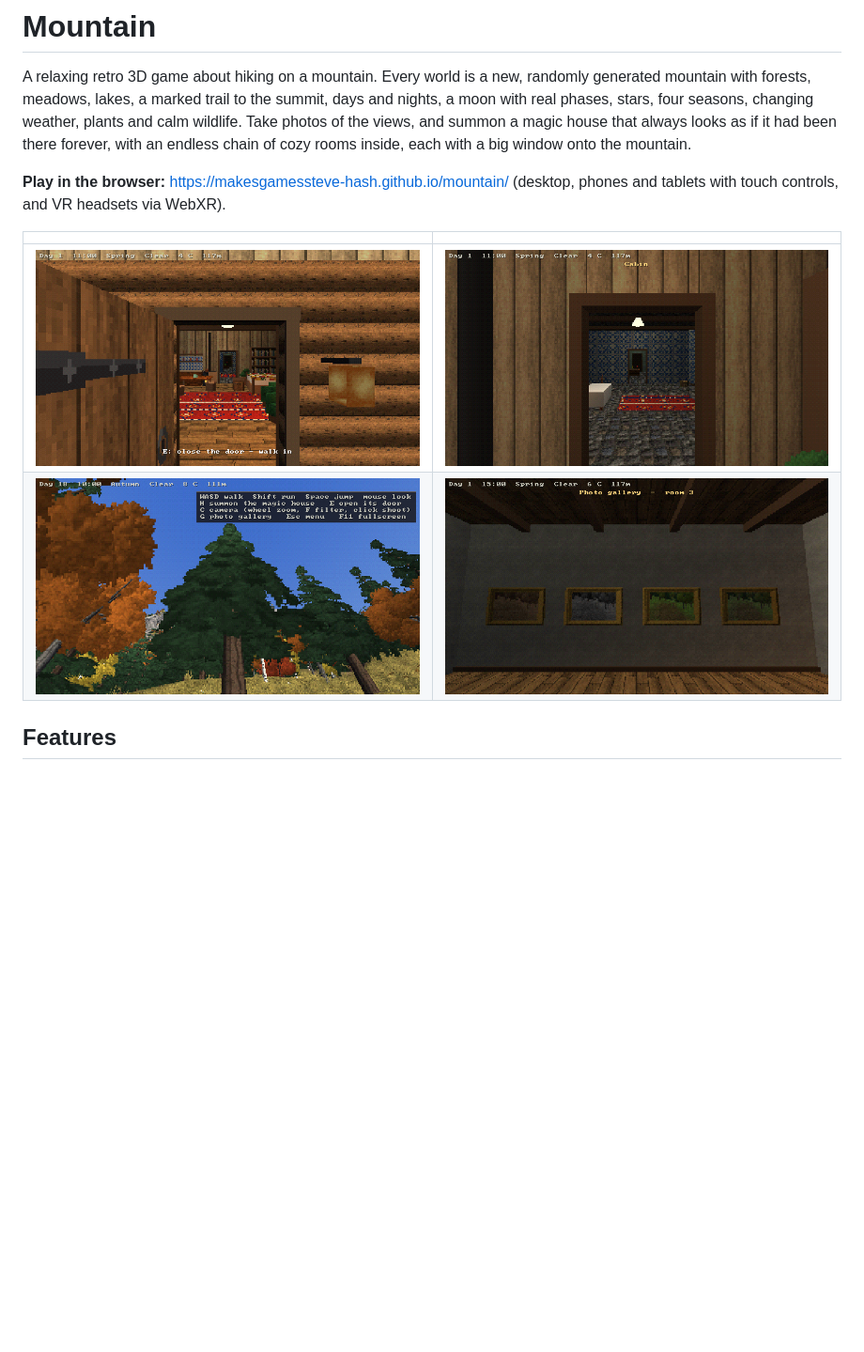
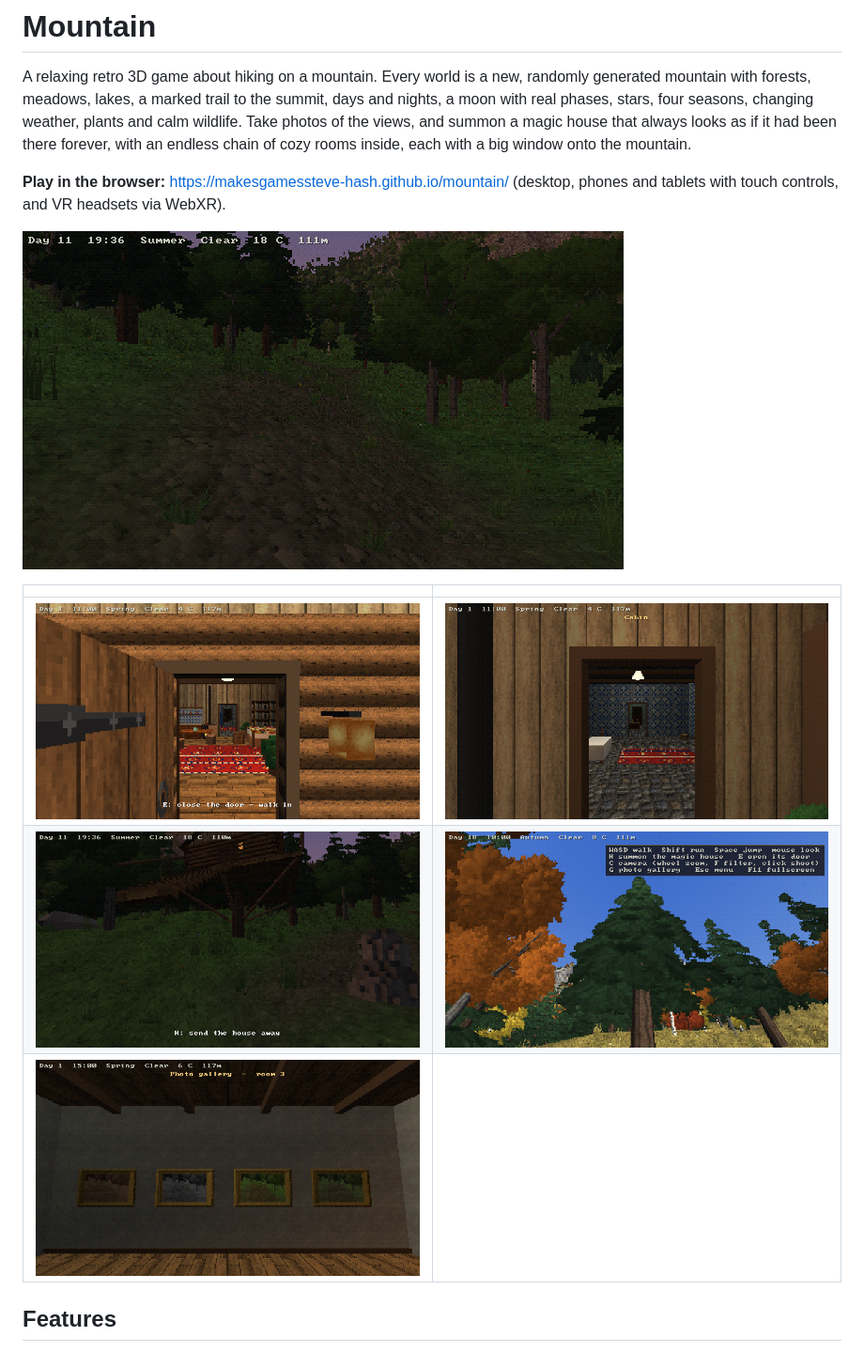
Before and after one commit to makesgamessteve-hash/mountain, a Markdown page: README.md, the part around the change. Shown at 94% size. Drawn GitHub-style; pictures changed too: docs/images/treehouse_dusk.png (added), docs/images/winter_summit.png (added); blank space fills up the shorter version.

Commit message:
README: more screenshots
Co-Authored-By: Claude Opus 5.5 <noreply@anthropic.com>
Claude-Session: https://claude.ai/code/session_01AgAfDgY6Kvs2D1Ev8Dz7vD

```diff
--- a/README.md
+++ b/README.md
@@ -10,10 +10,13 @@ chain of cozy rooms inside, each with a big window onto the mountain.
 **Play in the browser:** <https://makesgamessteve-hash.github.io/mountain/>
 (desktop, phones and tablets with touch controls, and VR headsets via WebXR).
 
+![A winter view from the summit](docs/images/winter_summit.png)
+
 | | |
 |---|---|
 | ![The magic house with its door open](docs/images/door.png) | ![Inside the cabin](docs/images/cabin.png) |
-| ![Autumn in the forest](docs/images/autumn.png) | ![The photo gallery room](docs/images/gallery_room.png) |
+| ![A tree house at dusk](docs/images/treehouse_dusk.png) | ![Autumn in the forest](docs/images/autumn.png) |
+| ![The photo gallery room](docs/images/gallery_room.png) | |
 
 ## Features
 
```
